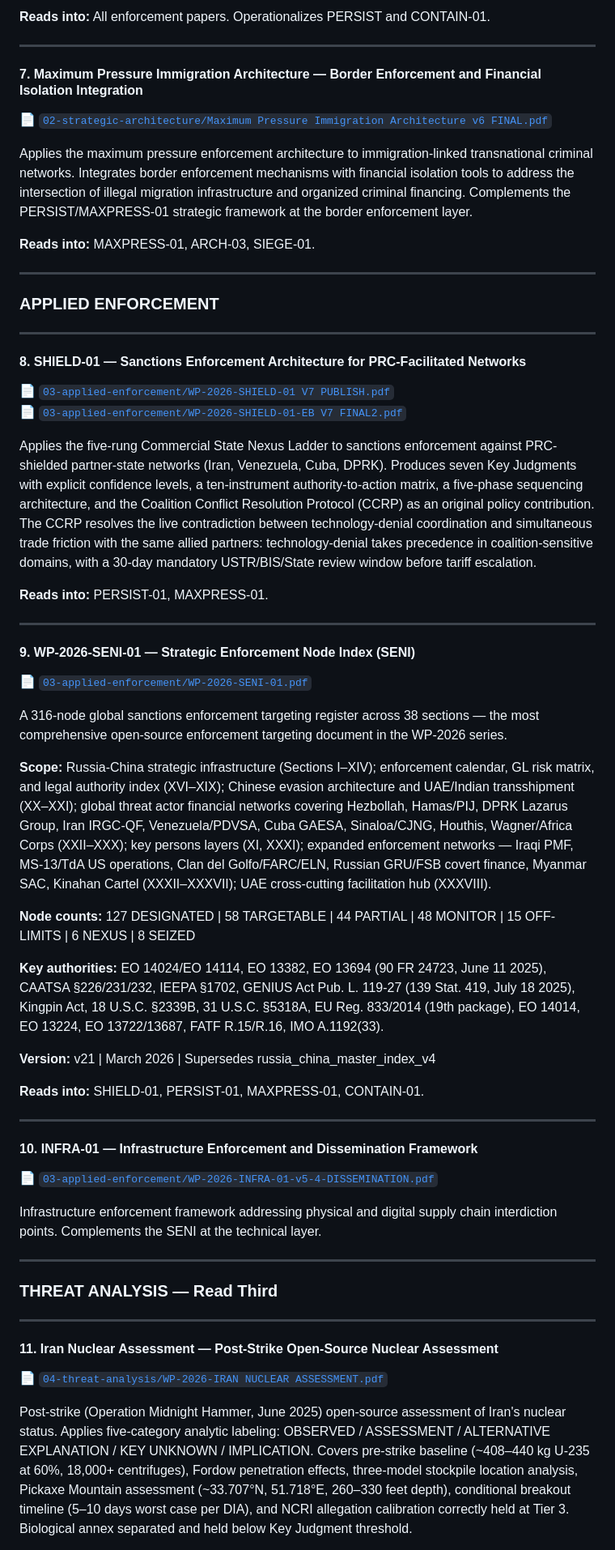
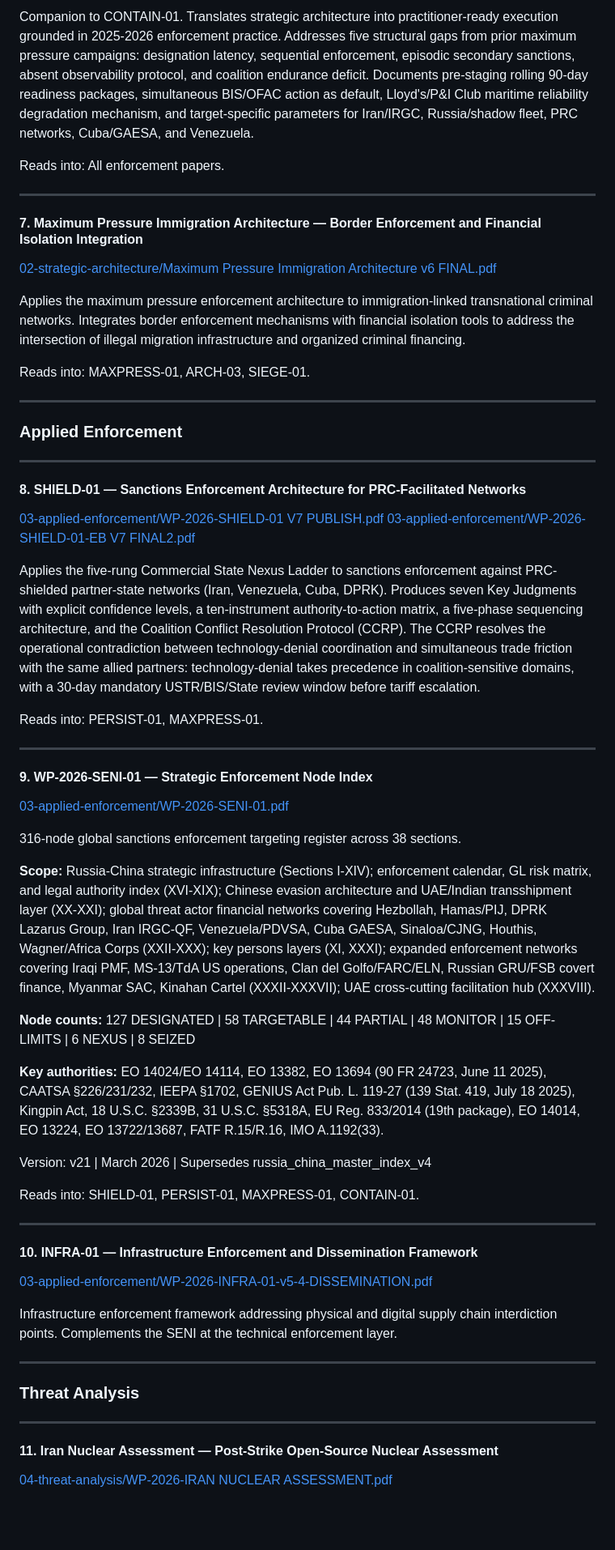
Before and after one commit to collingeorge/WP-2026, a Markdown page: README.md, the part around one of its changes. Shown at 81% size. Rendered like a GitHub page; blank space fills up the shorter version.

```diff
--- a/README.md
+++ b/README.md
@@ -112,61 +130,66 @@ Companion to CONTAIN-01. Translates strategic architecture into practitioner-rea
 
-**Reads into:** All enforcement papers. Operationalizes PERSIST and CONTAIN-01.
+Companion to CONTAIN-01. Translates strategic architecture into practitioner-ready execution grounded in 2025-2026 enforcement practice. Addresses five structural gaps from prior maximum pressure campaigns: designation latency, sequential enforcement, episodic secondary sanctions, absent observability protocol, and coalition endurance deficit. Documents pre-staging rolling 90-day readiness packages, simultaneous BIS/OFAC action as default, Lloyd's/P&I Club maritime reliability degradation mechanism, and target-specific parameters for Iran/IRGC, Russia/shadow fleet, PRC networks, Cuba/GAESA, and Venezuela.
+
+Reads into: All enforcement papers.
 
 ---
 
 #### 7. Maximum Pressure Immigration Architecture — Border Enforcement and Financial Isolation Integration
-📄 [`02-strategic-architecture/Maximum Pressure Immigration Architecture v6 FINAL.pdf`](02-strategic-architecture/Maximum%20Pressure%20Immigration%20Architecture%20v6%20FINAL.pdf)
 
-Applies the maximum pressure enforcement architecture to immigration-linked transnational criminal networks. Integrates border enforcement mechanisms with financial isolation tools to address the intersection of illegal migration infrastructure and organized criminal financing. Complements the PERSIST/MAXPRESS-01 strategic framework at the border enforcement layer.
+[02-strategic-architecture/Maximum Pressure Immigration Architecture v6 FINAL.pdf](02-strategic-architecture/Maximum%20Pressure%20Immigration%20Architecture%20v6%20FINAL.pdf)
 
-**Reads into:** MAXPRESS-01, ARCH-03, SIEGE-01.
+Applies the maximum pressure enforcement architecture to immigration-linked transnational criminal networks. Integrates border enforcement mechanisms with financial isolation tools to address the intersection of illegal migration infrastructure and organized criminal financing.
+
+Reads into: MAXPRESS-01, ARCH-03, SIEGE-01.
 
 ---
 
-### APPLIED ENFORCEMENT
+### Applied Enforcement
 
 ---
 
 #### 8. SHIELD-01 — Sanctions Enforcement Architecture for PRC-Facilitated Networks
-📄 [`03-applied-enforcement/WP-2026-SHIELD-01 V7 PUBLISH.pdf`](03-applied-enforcement/WP-2026-SHIELD-01%20V7%20PUBLISH.pdf)
-📄 [`03-applied-enforcement/WP-2026-SHIELD-01-EB V7 FINAL2.pdf`](03-applied-enforcement/WP-2026-SHIELD-01-EB%20V7%20FINAL2.pdf)
 
-Applies the five-rung Commercial State Nexus Ladder to sanctions enforcement against PRC-shielded partner-state networks (Iran, Venezuela, Cuba, DPRK). Produces seven Key Judgments with explicit confidence levels, a ten-instrument authority-to-action matrix, a five-phase sequencing architecture, and the Coalition Conflict Resolution Protocol (CCRP) as an original policy contribution. The CCRP resolves the live contradiction between technology-denial coordination and simultaneous trade friction with the same allied partners: technology-denial takes precedence in coalition-sensitive domains, with a 30-day mandatory USTR/BIS/State review window before tariff escalation.
+[03-applied-enforcement/WP-2026-SHIELD-01 V7 PUBLISH.pdf](03-applied-enforcement/WP-2026-SHIELD-01%20V7%20PUBLISH.pdf)
+[03-applied-enforcement/WP-2026-SHIELD-01-EB V7 FINAL2.pdf](03-applied-enforcement/WP-2026-SHIELD-01-EB%20V7%20FINAL2.pdf)
 
-**Reads into:** PERSIST-01, MAXPRESS-01.
+Applies the five-rung Commercial State Nexus Ladder to sanctions enforcement against PRC-shielded partner-state networks (Iran, Venezuela, Cuba, DPRK). Produces seven Key Judgments with explicit confidence levels, a ten-instrument authority-to-action matrix, a five-phase sequencing architecture, and the Coalition Conflict Resolution Protocol (CCRP). The CCRP resolves the operational contradiction between technology-denial coordination and simultaneous trade friction with the same allied partners: technology-denial takes precedence in coalition-sensitive domains, with a 30-day mandatory USTR/BIS/State review window before tariff escalation.
+
+Reads into: PERSIST-01, MAXPRESS-01.
 
 ---
 
-#### 9. WP-2026-SENI-01 — Strategic Enforcement Node Index (SENI)
-📄 [`03-applied-enforcement/WP-2026-SENI-01.pdf`](03-applied-enforcement/WP-2026-SENI-01.pdf)
+#### 9. WP-2026-SENI-01 — Strategic Enforcement Node Index
 
-A 316-node global sanctions enforcement targeting register across 38 sections — the most comprehensive open-source enforcement targeting document in the WP-2026 series.
+[03-applied-enforcement/WP-2026-SENI-01.pdf](03-applied-enforcement/WP-2026-SENI-01.pdf)
 
-**Scope:** Russia-China strategic infrastructure (Sections I–XIV); enforcement calendar, GL risk matrix, and legal authority index (XVI–XIX); Chinese evasion architecture and UAE/Indian transshipment (XX–XXI); global threat actor financial networks covering Hezbollah, Hamas/PIJ, DPRK Lazarus Group, Iran IRGC-QF, Venezuela/PDVSA, Cuba GAESA, Sinaloa/CJNG, Houthis, Wagner/Africa Corps (XXII–XXX); key persons layers (XI, XXXI); expanded enforcement networks — Iraqi PMF, MS-13/TdA US operations, Clan del Golfo/FARC/ELN, Russian GRU/FSB covert finance, Myanmar SAC, Kinahan Cartel (XXXII–XXXVII); UAE cross-cutting facilitation hub (XXXVIII).
+316-node global sanctions enforcement targeting register across 38 sections.
+
+**Scope:** Russia-China strategic infrastructure (Sections I-XIV); enforcement calendar, GL risk matrix, and legal authority index (XVI-XIX); Chinese evasion architecture and UAE/Indian transshipment layer (XX-XXI); global threat actor financial networks covering Hezbollah, Hamas/PIJ, DPRK Lazarus Group, Iran IRGC-QF, Venezuela/PDVSA, Cuba GAESA, Sinaloa/CJNG, Houthis, Wagner/Africa Corps (XXII-XXX); key persons layers (XI, XXXI); expanded enforcement networks covering Iraqi PMF, MS-13/TdA US operations, Clan del Golfo/FARC/ELN, Russian GRU/FSB covert finance, Myanmar SAC, Kinahan Cartel (XXXII-XXXVII); UAE cross-cutting facilitation hub (XXXVIII).
 
 **Node counts:** 127 DESIGNATED | 58 TARGETABLE | 44 PARTIAL | 48 MONITOR | 15 OFF-LIMITS | 6 NEXUS | 8 SEIZED
 
 **Key authorities:** EO 14024/EO 14114, EO 13382, EO 13694 (90 FR 24723, June 11 2025), CAATSA §226/231/232, IEEPA §1702, GENIUS Act Pub. L. 119-27 (139 Stat. 419, July 18 2025), Kingpin Act, 18 U.S.C. §2339B, 31 U.S.C. §5318A, EU Reg. 833/2014 (19th package), EO 14014, EO 13224, EO 13722/13687, FATF R.15/R.16, IMO A.1192(33).
 
-**Version:** v21 | March 2026 | Supersedes russia_china_master_index_v4
+Version: v21 | March 2026 | Supersedes russia_china_master_index_v4
 
-**Reads into:** SHIELD-01, PERSIST-01, MAXPRESS-01, CONTAIN-01.
+Reads into: SHIELD-01, PERSIST-01, MAXPRESS-01, CONTAIN-01.
 
 ---
 
 #### 10. INFRA-01 — Infrastructure Enforcement and Dissemination Framework
-📄 [`03-applied-enforcement/WP-2026-INFRA-01-v5-4-DISSEMINATION.pdf`](03-applied-enforcement/WP-2026-INFRA-01-v5-4-DISSEMINATION.pdf)
 
-Infrastructure enforcement framework addressing physical and digital supply chain interdiction points. Complements the SENI at the technical layer.
+[03-applied-enforcement/WP-2026-INFRA-01-v5-4-DISSEMINATION.pdf](03-applied-enforcement/WP-2026-INFRA-01-v5-4-DISSEMINATION.pdf)
+
+Infrastructure enforcement framework addressing physical and digital supply chain interdiction points. Complements the SENI at the technical enforcement layer.
 
 ---
 
-### THREAT ANALYSIS — Read Third
+### Threat Analysis
 
 ---
 
 #### 11. Iran Nuclear Assessment — Post-Strike Open-Source Nuclear Assessment
-📄 [`04-threat-analysis/WP-2026-IRAN NUCLEAR ASSESSMENT.pdf`](04-threat-analysis/WP-2026-IRAN%20NUCLEAR%20ASSESSMENT.pdf)
 
-Post-strike (Operation Midnight Hammer, June 2025) open-source assessment of Iran's nuclear status. Applies five-category analytic labeling: OBSERVED / ASSESSMENT / ALTERNATIVE EXPLANATION / KEY UNKNOWN / IMPLICATION. Covers pre-strike baseline (~408–440 kg U-235 at 60%, 18,000+ centrifuges), Fordow penetration effects, three-model stockpile location analysis, Pickaxe Mountain assessment (~33.707°N, 51.718°E, 260–330 feet depth), conditional breakout timeline (5–10 days worst case per DIA), and NCRI allegation calibration correctly held at Tier 3. Biological annex separated and held below Key Judgment threshold.
+[04-threat-analysis/WP-2026-IRAN NUCLEAR ASSESSMENT.pdf](04-threat-analysis/WP-2026-IRAN%20NUCLEAR%20ASSESSMENT.pdf)
 
```
Also changed, not shown: other parts of README.md (+129 -92 lines).
